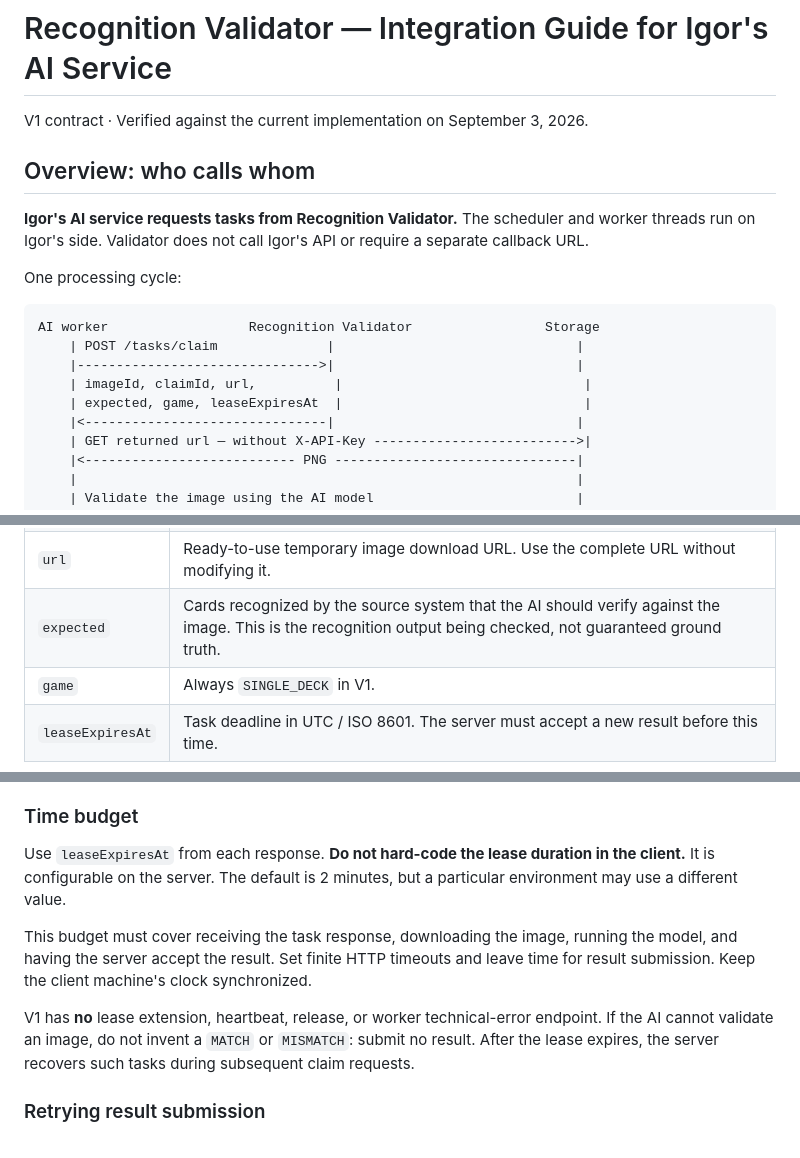
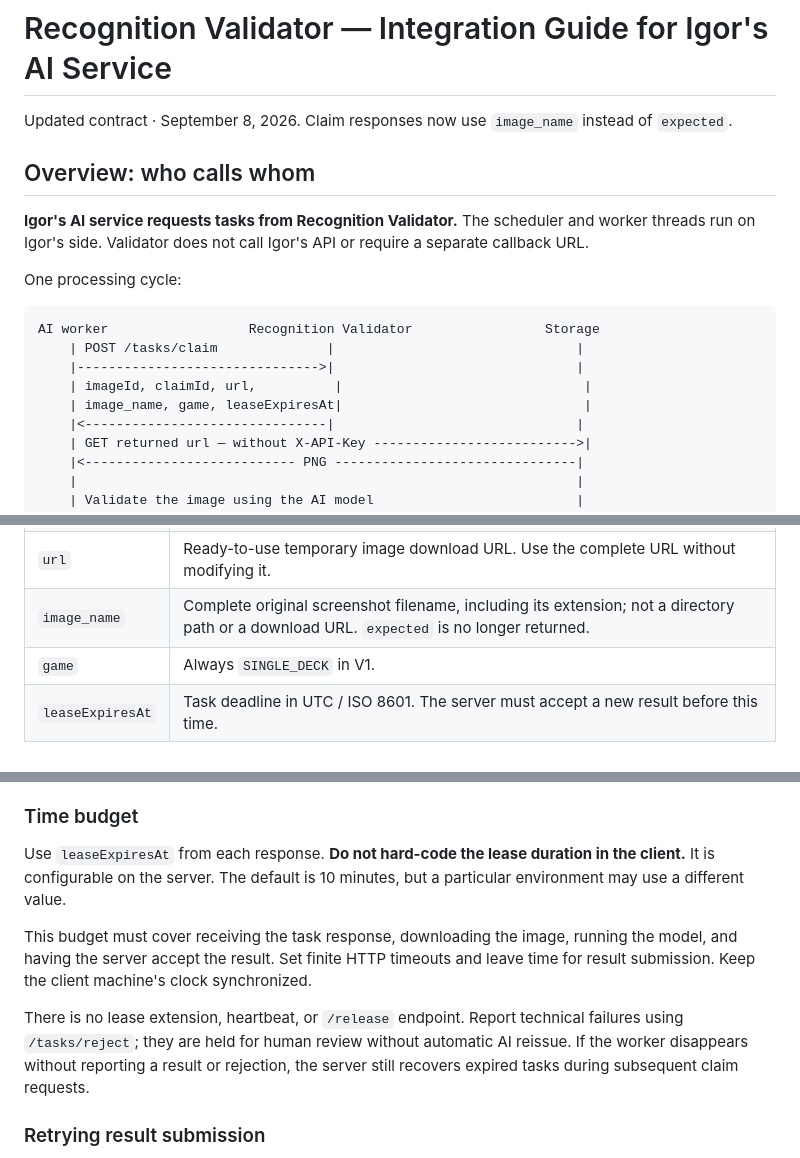
Before and after one commit to DmitriyGrachev/UI-Dashboard-for-QA, a Markdown page: IGOR-AI-CLIENT-GUIDE.md, 3 parts joined by grey strips. Drawn GitHub-style.

```diff
--- a/IGOR-AI-CLIENT-GUIDE.md
+++ b/IGOR-AI-CLIENT-GUIDE.md
@@ -1,6 +1,6 @@
 # Recognition Validator — Integration Guide for Igor's AI Service
 
-V1 contract · Verified against the current implementation on September 3, 2026.
+Updated contract · September 8, 2026. Claim responses now use `image_name` instead of `expected`.
 
 ## Overview: who calls whom
 
@@ -13,7 +13,7 @@ AI worker                  Recognition Validator                 Storage
     | POST /tasks/claim              |                               |
     |------------------------------->|                               |
     | imageId, claimId, url,          |                               |
-    | expected, game, leaseExpiresAt  |                               |
+    | image_name, game, leaseExpiresAt|                               |
     |<-------------------------------|                               |
     | GET returned url — without X-API-Key -------------------------->|
     |<--------------------------- PNG -------------------------------|
@@ -87,7 +87,7 @@ All IDs, signatures, and timestamps in this example are illustrative. In real re
 | `imageId` | Image identifier: 64 lowercase hexadecimal characters. Use it in the result submission path. |
 | `claimId` | UUID for this particular assignment. Return **the same UUID**; do not generate a new one. If the image is assigned again, its `claimId` changes. |
 | `url` | Ready-to-use temporary image download URL. Use the complete URL without modifying it. |
-| `expected` | Cards recognized by the source system that the AI should verify against the image. This is the recognition output being checked, not guaranteed ground truth. |
+| `image_name` | Complete original screenshot filename, including its extension; not a directory path or a download URL. `expected` is no longer returned. |
 | `game` | Always `SINGLE_DECK` in V1. |
 | `leaseExpiresAt` | Task deadline in UTC / ISO 8601. The server must accept a new result before this time. |
 
@@ -231,11 +257,11 @@ Alternatively, use one dispatcher: set `size` to the number of available worker
 
 ### Time budget
 
-Use `leaseExpiresAt` from each response. **Do not hard-code the lease duration in the client.** It is configurable on the server. The default is 2 minutes, but a particular environment may use a different value.
+Use `leaseExpiresAt` from each response. **Do not hard-code the lease duration in the client.** It is configurable on the server. The default is 10 minutes, but a particular environment may use a different value.
 
 This budget must cover receiving the task response, downloading the image, running the model, and having the server accept the result. Set finite HTTP timeouts and leave time for result submission. Keep the client machine's clock synchronized.
 
-V1 has **no** lease extension, heartbeat, release, or worker technical-error endpoint. If the AI cannot validate an image, do not invent a `MATCH` or `MISMATCH`: submit no result. After the lease expires, the server recovers such tasks during subsequent claim requests.
+There is no lease extension, heartbeat, or `/release` endpoint. Report technical failures using `/tasks/reject`; they are held for human review without automatic AI reissue. If the worker disappears without reporting a result or rejection, the server still recovers expired tasks during subsequent claim requests.
 
 ### Retrying result submission
 
```
Also changed, not shown: other parts of IGOR-AI-CLIENT-GUIDE.md (+38 -12 lines), AI-PULL-INTEGRATION.md (+23 -11 lines).
